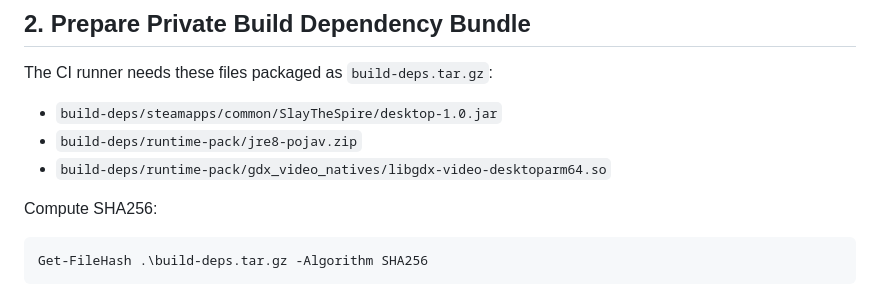
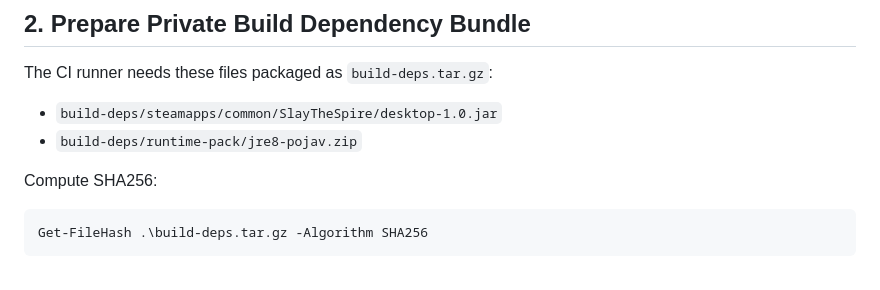
Before and after one commit to ModinMobileSTS/SlayTheAmethystModded, a Markdown page: docs/release-automation/README.md, the part around the change. GitHub-like rendering.

```diff
--- a/docs/release-automation/README.md
+++ b/docs/release-automation/README.md
@@ -48,7 +48,6 @@ The CI runner needs these files packaged as `build-deps.tar.gz`:
 
 - `build-deps/steamapps/common/SlayTheSpire/desktop-1.0.jar`
 - `build-deps/runtime-pack/jre8-pojav.zip`
-- `build-deps/runtime-pack/gdx_video_natives/libgdx-video-desktoparm64.so`
 
 Compute SHA256:
 
```
Also changed, not shown: README.md (+3 -5 lines), docs/README.en.md (+1 -2 lines).
